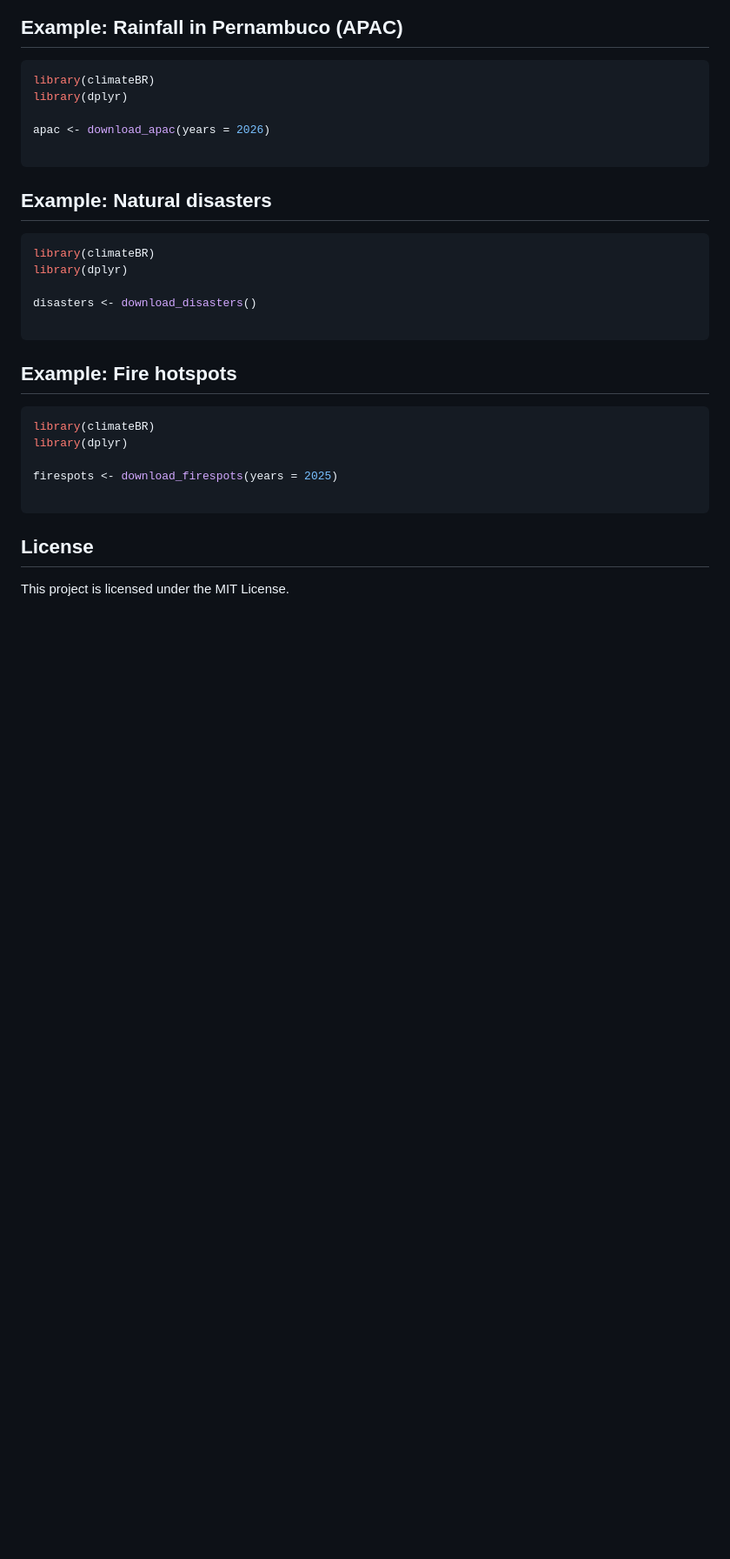
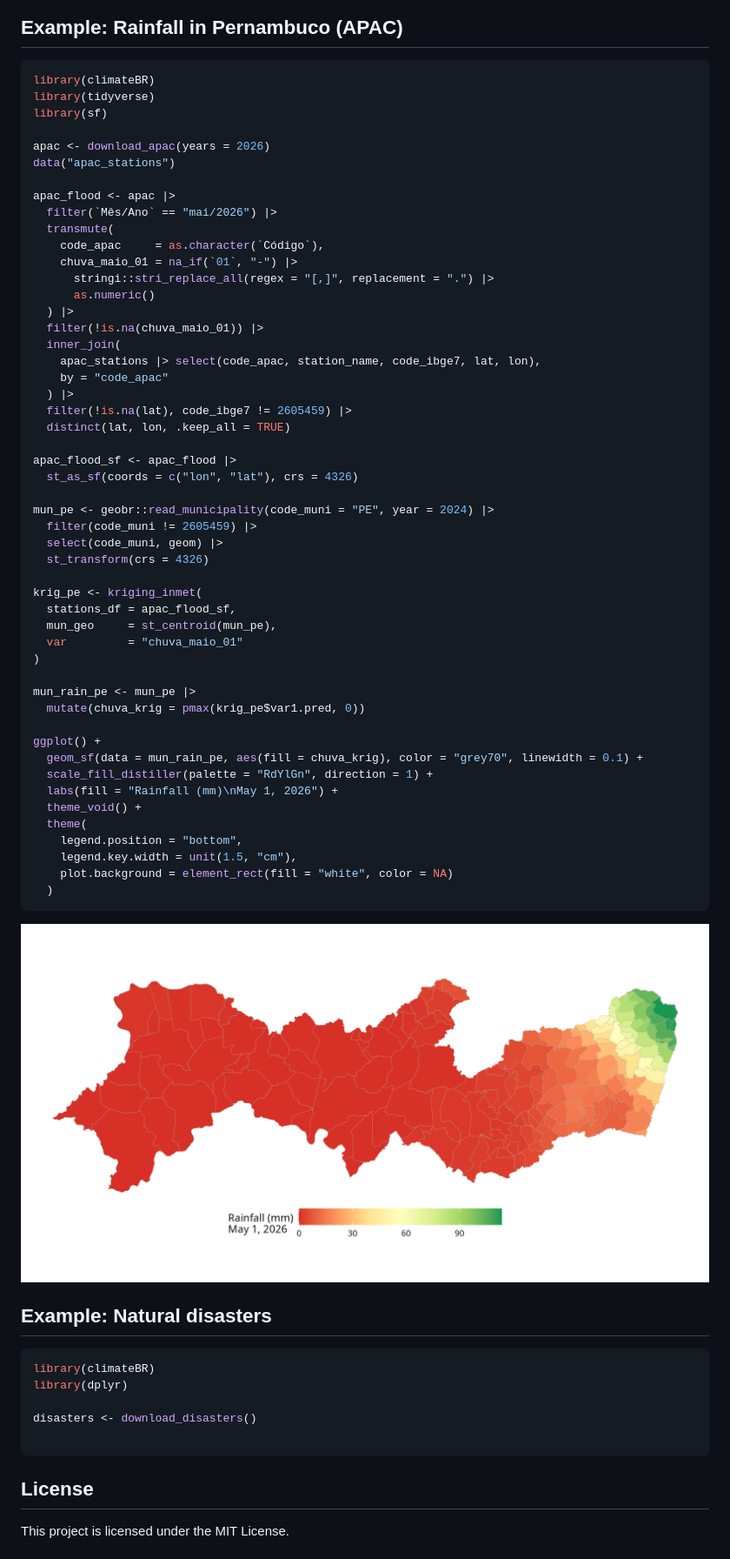
Before and after one commit to kaiorb52/climateBR, a Markdown page: README.md, the part around the change. Shown at 87% size. GitHub-like rendering; pictures changed too: man/figures/map_rain_pe.png (added); blank space fills up the shorter version.

Commit message:
docs: apac exemplo

````diff
--- a/README.md
+++ b/README.md
@@ -151,11 +151,58 @@ ggplot() +
 
 ``` r
 library(climateBR)
-library(dplyr)
+library(tidyverse)
+library(sf)
 
 apac <- download_apac(years = 2026)
+data("apac_stations")
 
+apac_flood <- apac |>
+  filter(`Mês/Ano` == "mai/2026") |>
+  transmute(
+    code_apac     = as.character(`Código`),
+    chuva_maio_01 = na_if(`01`, "-") |>
+      stringi::stri_replace_all(regex = "[,]", replacement = ".") |>
+      as.numeric()
+  ) |>
+  filter(!is.na(chuva_maio_01)) |>
+  inner_join(
+    apac_stations |> select(code_apac, station_name, code_ibge7, lat, lon),
+    by = "code_apac"
+  ) |>
+  filter(!is.na(lat), code_ibge7 != 2605459) |>
+  distinct(lat, lon, .keep_all = TRUE)
+
+apac_flood_sf <- apac_flood |>
+  st_as_sf(coords = c("lon", "lat"), crs = 4326)
+
+mun_pe <- geobr::read_municipality(code_muni = "PE", year = 2024) |>
+  filter(code_muni != 2605459) |>
+  select(code_muni, geom) |>
+  st_transform(crs = 4326)
+
+krig_pe <- kriging_inmet(
+  stations_df = apac_flood_sf,
+  mun_geo     = st_centroid(mun_pe),
+  var         = "chuva_maio_01"
+)
+
+mun_rain_pe <- mun_pe |>
+  mutate(chuva_krig = pmax(krig_pe$var1.pred, 0))
+
+ggplot() +
+  geom_sf(data = mun_rain_pe, aes(fill = chuva_krig), color = "grey70", linewidth = 0.1) +
+  scale_fill_distiller(palette = "RdYlGn", direction = 1) +
+  labs(fill = "Rainfall (mm)\nMay 1, 2026") +
+  theme_void() +
+  theme(
+    legend.position = "bottom",
+    legend.key.width = unit(1.5, "cm"),
+    plot.background = element_rect(fill = "white", color = NA)
+  )
 ```
+
+![](man/figures/map_rain_pe.png)
 
 ## Example: Natural disasters
 
@@ -164,16 +211,6 @@ library(climateBR)
 library(dplyr)
 
 disasters <- download_disasters()
-
-```
-
-## Example: Fire hotspots
-
-``` r
-library(climateBR)
-library(dplyr)
-
-firespots <- download_firespots(years = 2025)
 
 ```
 
````
Also changed, not shown: 1 other file.
